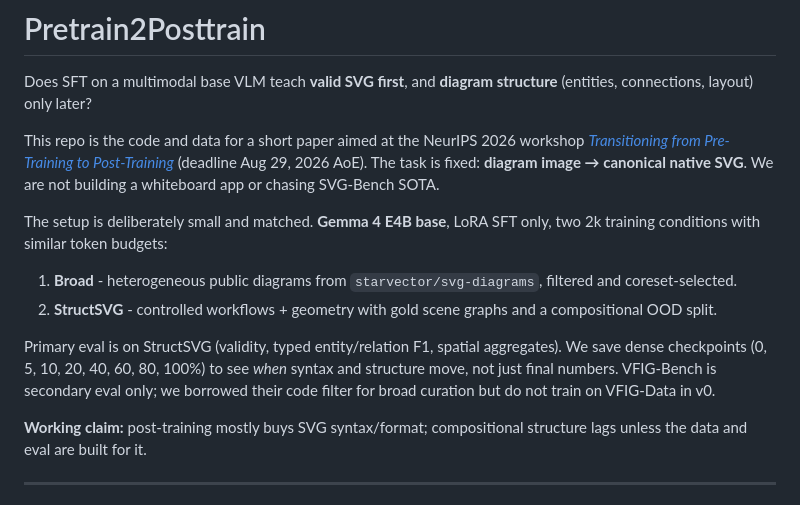
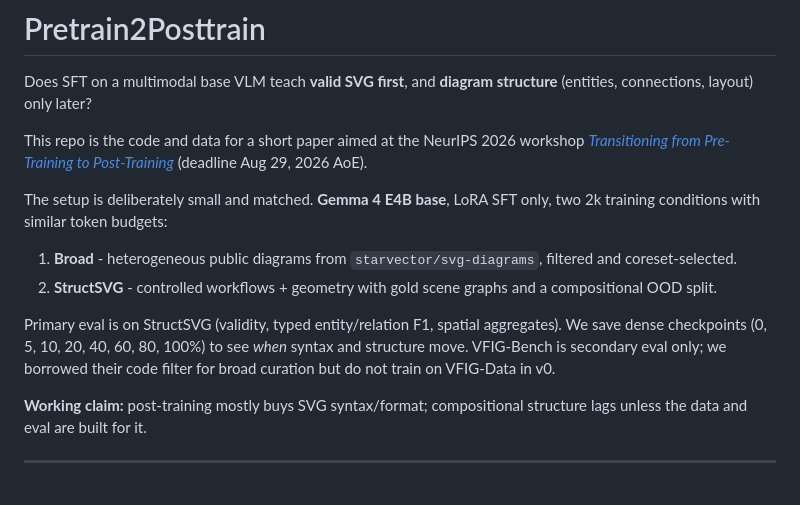
Before and after one commit to Abhijithreddydasari/Pretrain2Posttrain-NeurIPS26, a Markdown page: README.md, the part around the change. GitHub-like rendering.

Commit message:
Fix formatting and clarify README content

```diff
--- a/README.md
+++ b/README.md
@@ -2,14 +2,14 @@
 
 Does SFT on a multimodal base VLM teach **valid SVG first**, and **diagram structure** (entities, connections, layout) only later?
 
-This repo is the code and data for a short paper aimed at the NeurIPS 2026 workshop [*Transitioning from Pre-Training to Post-Training*](https://pretrain2posttrain.github.io/call.html) (deadline Aug 29, 2026 AoE). The task is fixed: **diagram image → canonical native SVG**. We are not building a whiteboard app or chasing SVG-Bench SOTA.
+This repo is the code and data for a short paper aimed at the NeurIPS 2026 workshop [*Transitioning from Pre-Training to Post-Training*](https://pretrain2posttrain.github.io/call.html) (deadline Aug 29, 2026 AoE).
 
 The setup is deliberately small and matched. **Gemma 4 E4B base**, LoRA SFT only, two 2k training conditions with similar token budgets:
 
 1. **Broad** - heterogeneous public diagrams from `starvector/svg-diagrams`, filtered and coreset-selected.
 2. **StructSVG** - controlled workflows + geometry with gold scene graphs and a compositional OOD split.
 
-Primary eval is on StructSVG (validity, typed entity/relation F1, spatial aggregates). We save dense checkpoints (0, 5, 10, 20, 40, 60, 80, 100%) to see *when* syntax and structure move, not just final numbers. VFIG-Bench is secondary eval only; we borrowed their code filter for broad curation but do not train on VFIG-Data in v0.
+Primary eval is on StructSVG (validity, typed entity/relation F1, spatial aggregates). We save dense checkpoints (0, 5, 10, 20, 40, 60, 80, 100%) to see *when* syntax and structure move. VFIG-Bench is secondary eval only; we borrowed their code filter for broad curation but do not train on VFIG-Data in v0.
 
 **Working claim:** post-training mostly buys SVG syntax/format; compositional structure lags unless the data and eval are built for it.
 
```
